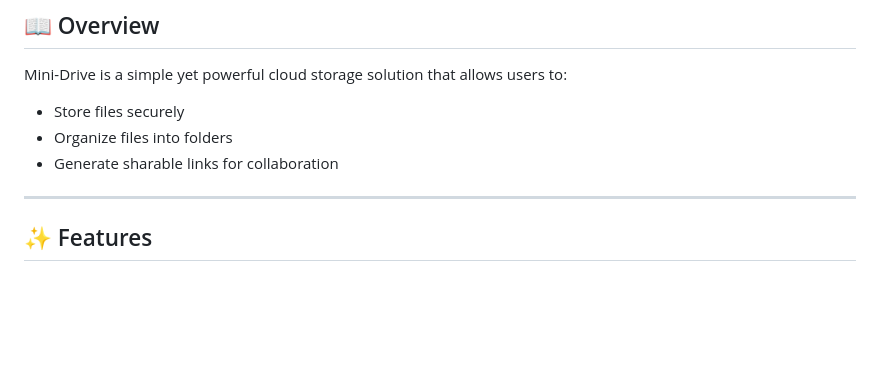
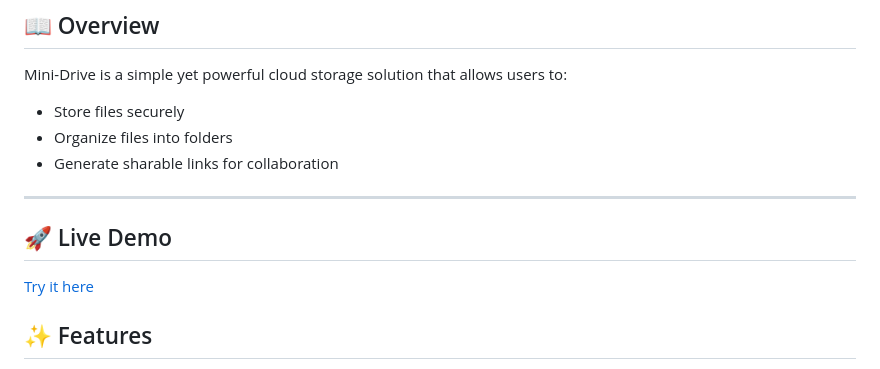
Before and after one commit to S-A-Adit/File-Uploader, a Markdown page: README.md, the part around the change. Rendered like a GitHub page; blank space fills up the shorter version.

Commit message:
LIve DEMO ADDED ReadME

```diff
--- a/README.md
+++ b/README.md
@@ -13,6 +13,10 @@ Mini-Drive is a simple yet powerful cloud storage solution that allows users to:
 - Generate sharable links for collaboration
 
 ---
+
+## 🚀 Live Demo
+
+[Try it here](https://mini-drive-o1xn.onrender.com/)
 
 ## ✨ Features
 
```
